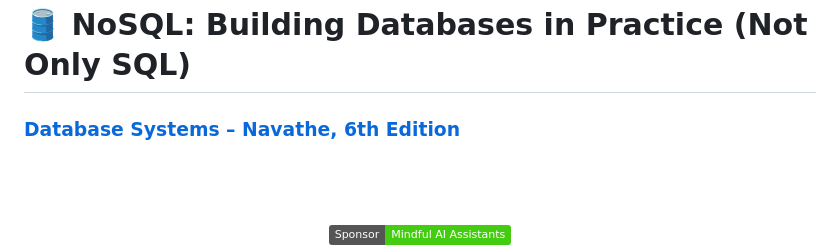
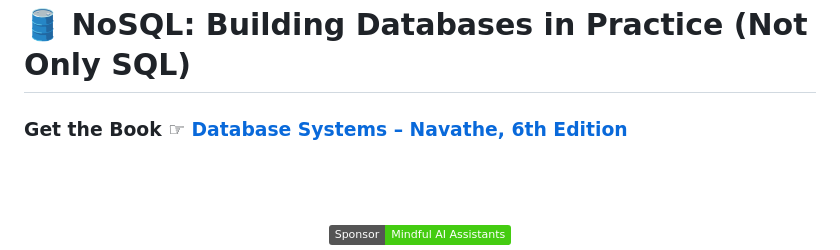
Before and after one commit to Mindful-AI-Assistants/No-SQL, a Markdown page: README.md, the part around the change. Drawn GitHub-style; badges without logos.

Commit message:
Update README.md
Signed-off-by: Fabiana 🚀  Campanari <113218619+FabianaCampanari@users.noreply.github.com>

```diff
--- a/README.md
+++ b/README.md
@@ -3,7 +3,7 @@
 
 # 🛢️ NoSQL: Building Databases in Practice (Not Only SQL)
 
-### [Database Systems – Navathe, 6th Edition](https://github.com/Mindful-AI-Assistants/No-SQL/blob/ff7422d3ccfbfbc5280262c7a2d015ce5ef76e80/Database%20Systems%20%E2%80%93%20Navathe%2C%206th%20Edition.pdf)
+### Get the Book ☞ [Database Systems – Navathe, 6th Edition](https://github.com/Mindful-AI-Assistants/No-SQL/blob/ff7422d3ccfbfbc5280262c7a2d015ce5ef76e80/Database%20Systems%20%E2%80%93%20Navathe%2C%206th%20Edition.pdf)
 
 <br><br>
 
```
